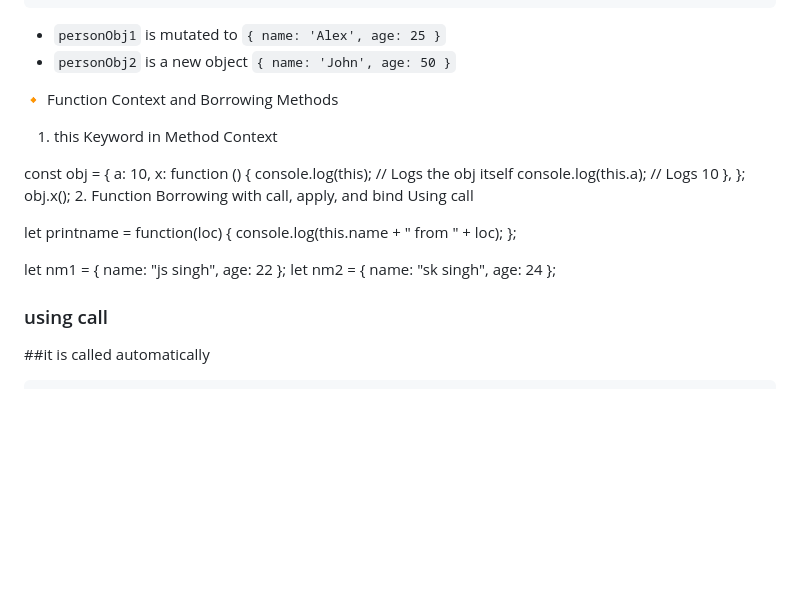
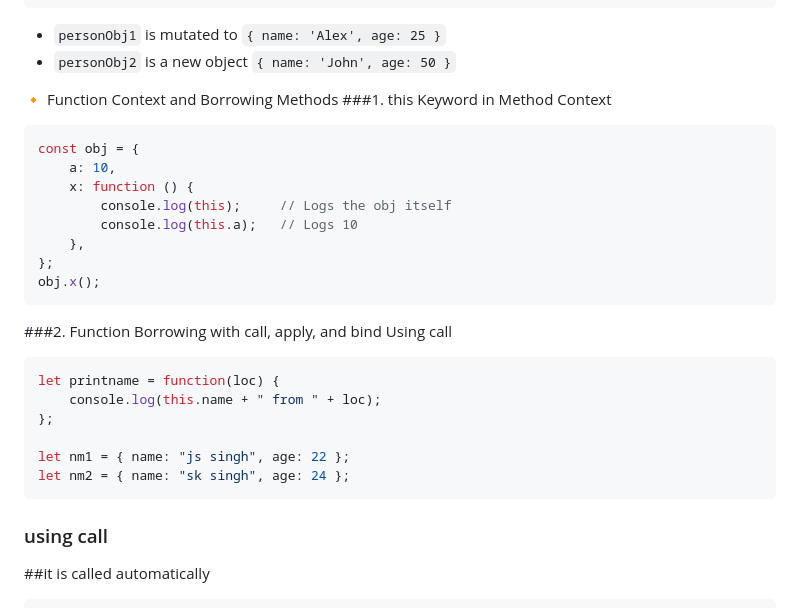
Before and after one commit to Charanjot9037/practice, a Markdown page: objects/README.md, the part around the change. GitHub-like rendering; blank space fills up the shorter version.

````diff
--- a/objects/README.md
+++ b/objects/README.md
@@ -151,8 +151,8 @@ const personObj2 = changeAgeAndReference(personObj1);
 * `personObj2` is a new object `{ name: 'John', age: 50 }`
 
 🔸 Function Context and Borrowing Methods
-1. this Keyword in Method Context
-
+###1. this Keyword in Method Context
+```js
 const obj = {
     a: 10,
     x: function () {
@@ -161,15 +161,17 @@ const obj = {
     },
 };
 obj.x();
-2. Function Borrowing with call, apply, and bind
+```
+###2. Function Borrowing with call, apply, and bind
 Using call
-
+```js
 let printname = function(loc) {
     console.log(this.name + " from " + loc);
 };
 
 let nm1 = { name: "js singh", age: 22 };
 let nm2 = { name: "sk singh", age: 24 };
+```
 ### using call
 ##it is called automatically
 ```js
````
